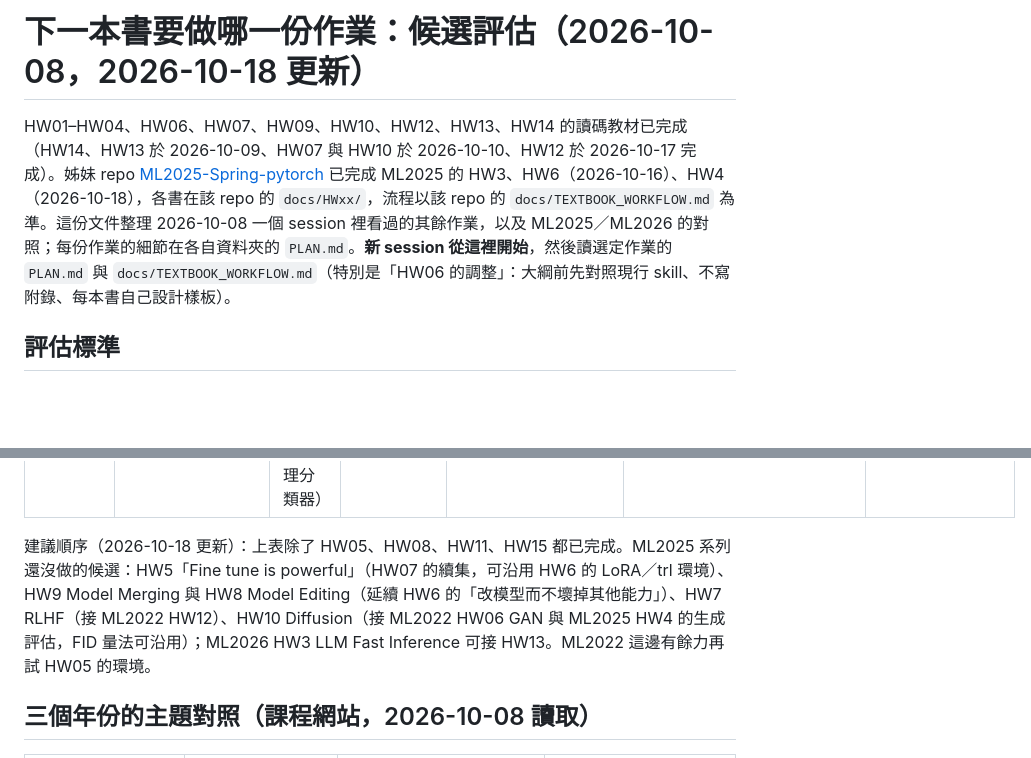
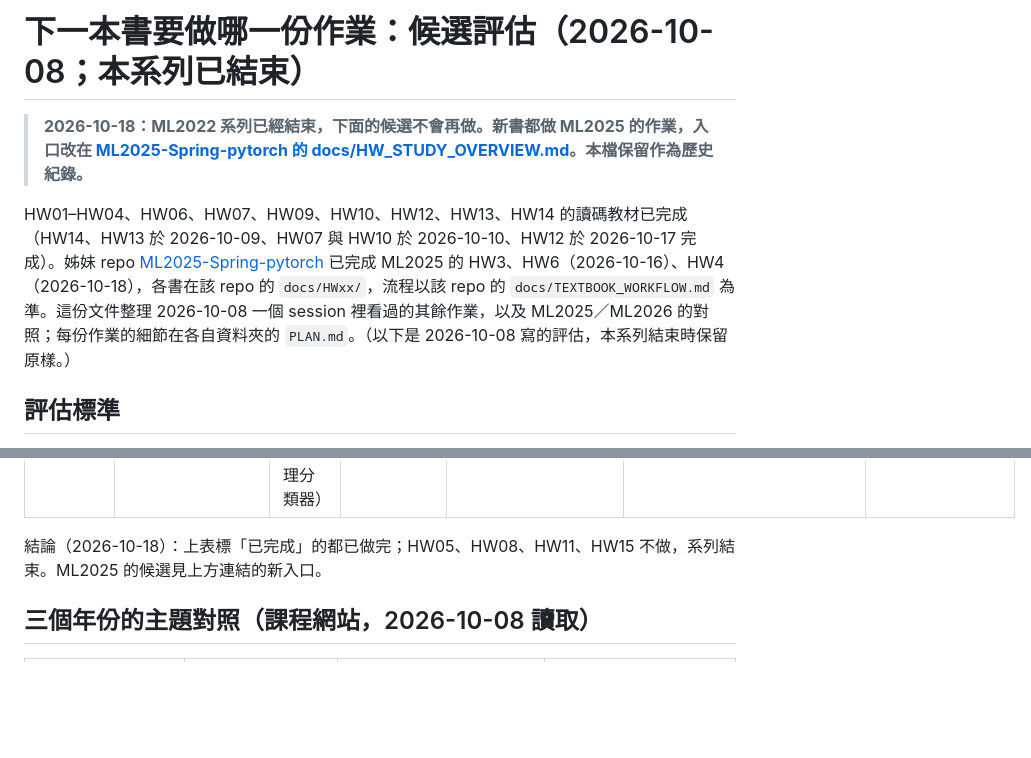
Before and after one commit to lordleeber/ML2022-Spring-pytorch, a Markdown page: docs/HW_STUDY_OVERVIEW.md, 2 parts joined by grey strips. GitHub-like rendering; blank space fills up the shorter version.

Commit message:
docs: overview — the ML2022 series is finished; the next books start from the ML2025 repo's overview
Co-Authored-By: Claude Opus 5.5 (1M context) <noreply@anthropic.com>

```diff
--- a/docs/HW_STUDY_OVERVIEW.md
+++ b/docs/HW_STUDY_OVERVIEW.md
@@ -1,6 +1,8 @@
-# 下一本書要做哪一份作業：候選評估（2026-10-08，2026-10-18 更新）
+# 下一本書要做哪一份作業：候選評估（2026-10-08；本系列已結束）
 
-HW01–HW04、HW06、HW07、HW09、HW10、HW12、HW13、HW14 的讀碼教材已完成（HW14、HW13 於 2026-10-09、HW07 與 HW10 於 2026-10-10、HW12 於 2026-10-17 完成）。姊妹 repo [ML2025-Spring-pytorch](https://github.com/lordleeber/ML2025-Spring-pytorch) 已完成 ML2025 的 HW3、HW6（2026-10-16）、HW4（2026-10-18），各書在該 repo 的 `docs/HWxx/`，流程以該 repo 的 `docs/TEXTBOOK_WORKFLOW.md` 為準。這份文件整理 2026-10-08 一個 session 裡看過的其餘作業，以及 ML2025／ML2026 的對照；每份作業的細節在各自資料夾的 `PLAN.md`。**新 session 從這裡開始**，然後讀選定作業的 `PLAN.md` 與 `docs/TEXTBOOK_WORKFLOW.md`（特別是「HW06 的調整」：大綱前先對照現行 skill、不寫附錄、每本書自己設計樣板）。
+> **2026-10-18：ML2022 系列已經結束，下面的候選不會再做。新書都做 ML2025 的作業，入口改在 [ML2025-Spring-pytorch 的 docs/HW_STUDY_OVERVIEW.md](https://github.com/lordleeber/ML2025-Spring-pytorch/blob/main/docs/HW_STUDY_OVERVIEW.md)。本檔保留作為歷史紀錄。**
+
+HW01–HW04、HW06、HW07、HW09、HW10、HW12、HW13、HW14 的讀碼教材已完成（HW14、HW13 於 2026-10-09、HW07 與 HW10 於 2026-10-10、HW12 於 2026-10-17 完成）。姊妹 repo [ML2025-Spring-pytorch](https://github.com/lordleeber/ML2025-Spring-pytorch) 已完成 ML2025 的 HW3、HW6（2026-10-16）、HW4（2026-10-18），各書在該 repo 的 `docs/HWxx/`，流程以該 repo 的 `docs/TEXTBOOK_WORKFLOW.md` 為準。這份文件整理 2026-10-08 一個 session 裡看過的其餘作業，以及 ML2025／ML2026 的對照；每份作業的細節在各自資料夾的 `PLAN.md`。（以下是 2026-10-08 寫的評估，本系列結束時保留原樣。）
 
 ## 評估標準
 1. **本機能不能量主指標**：這系列的原則是「每個數字都在本機實測」。測試集沒有標籤、又沒有驗證集的作業，結論會打折。
@@ -24,7 +26,7 @@ HW01–HW04、HW06、HW07、HW09、HW10、HW12、HW13、HW14 的讀碼教材已
 | [ML2025 HW6](https://github.com/lordleeber/ML2025-Spring-pytorch/blob/main/HW06/PLAN.md)（＝ML2026 HW5） | 微調而不遺忘（Llama-3.2-1B + LoRA） | 部分（安全率要審查模型） | 現行課程 | 中（Llama 需申請權限） | 已下載並拆成 .py | **已完成**（ML2025 repo docs/HW06，2026-10-16） |
 | [ML2025 HW4](https://github.com/lordleeber/ML2025-Spring-pytorch/blob/main/HW04/PLAN.md)（＝ML2026 HW4） | 從零訓練 Transformer（GPT-2 逐像素生成寶可夢） | 部分（FID 本機算；PDR 用自訓代理分類器） | 現行課程 | 低（共用 venv、公開資料、不用預訓練模型） | 已拆成 .py | **已完成**（ML2025 repo docs/HW04，2026-10-18） |
 
-建議順序（2026-10-18 更新）：上表除了 HW05、HW08、HW11、HW15 都已完成。ML2025 系列還沒做的候選：HW5「Fine tune is powerful」（HW07 的續集，可沿用 HW6 的 LoRA／trl 環境）、HW9 Model Merging 與 HW8 Model Editing（延續 HW6 的「改模型而不壞掉其他能力」）、HW7 RLHF（接 ML2022 HW12）、HW10 Diffusion（接 ML2022 HW06 GAN 與 ML2025 HW4 的生成評估，FID 量法可沿用）；ML2026 HW3 LLM Fast Inference 可接 HW13。ML2022 這邊有餘力再試 HW05 的環境。
+結論（2026-10-18）：上表標「已完成」的都已做完；HW05、HW08、HW11、HW15 不做，系列結束。ML2025 的候選見上方連結的新入口。
 
 ## 三個年份的主題對照（課程網站，2026-10-08 讀取）
 
```
